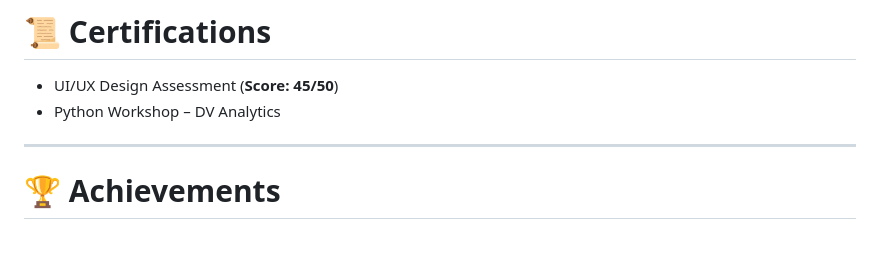
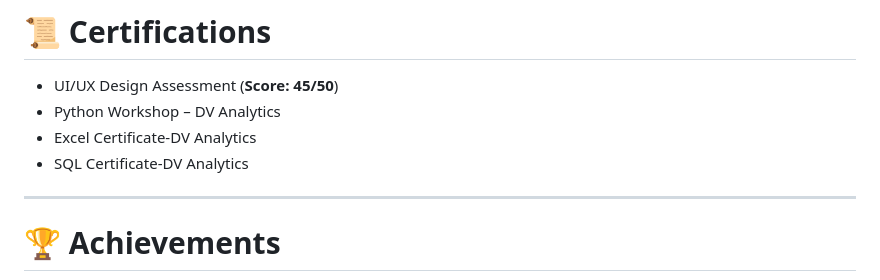
Before and after one commit to truptipawar941/portfolio-website, a Markdown page: README.md, the part around the change. Drawn GitHub-style; blank space fills up the shorter version.

```diff
--- a/README.md
+++ b/README.md
@@ -135,6 +135,8 @@ Performed data cleaning, analysis, and visualization using Python and Power BI t
 
 * UI/UX Design Assessment (**Score: 45/50**)
 * Python Workshop – DV Analytics
+* Excel Certificate-DV Analytics
+* SQL Certificate-DV Analytics
 
 ---
 
```
